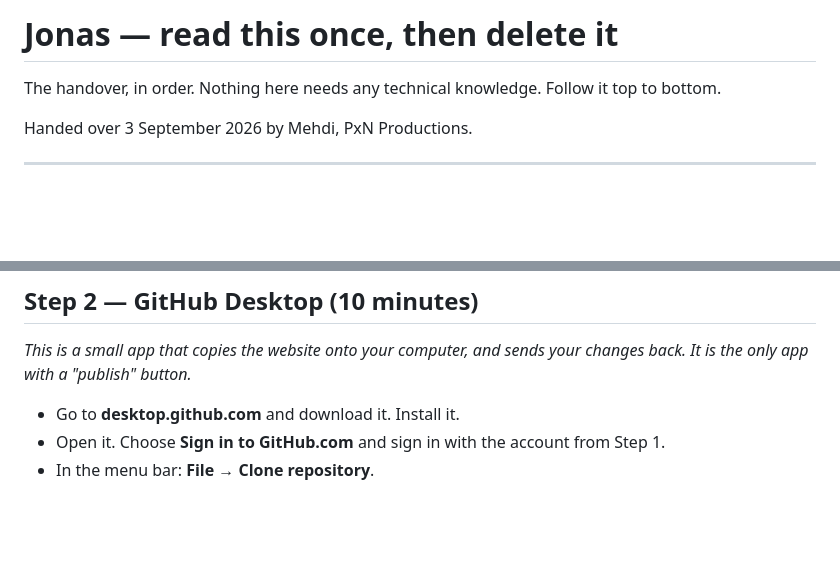
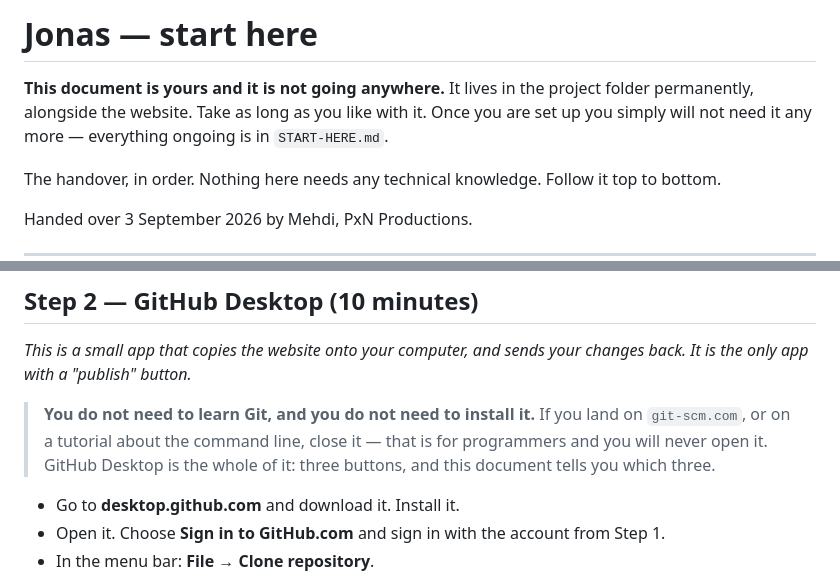
Before and after one commit to Amotamini/ocean-forest-ecolodge, a Markdown page: FIRST-DAY.md, 2 parts joined by grey strips. Rendered like a GitHub page; blank space fills up the shorter version.

Commit message:
FIRST-DAY: the doc does not expire, and nobody needs to install Git

```diff
--- a/FIRST-DAY.md
+++ b/FIRST-DAY.md
@@ -1,4 +1,8 @@
-# Jonas — read this once, then delete it
+# Jonas — start here
+
+**This document is yours and it is not going anywhere.** It lives in the project folder
+permanently, alongside the website. Take as long as you like with it. Once you are set up you
+simply will not need it any more — everything ongoing is in `START-HERE.md`.
 
 The handover, in order. Nothing here needs any technical knowledge. Follow it top to bottom.
 
@@ -30,6 +34,11 @@ your undo button for the whole site.*
 
 *This is a small app that copies the website onto your computer, and sends your changes back. It
 is the only app with a "publish" button.*
+
+> **You do not need to learn Git, and you do not need to install it.** If you land on
+> `git-scm.com`, or on a tutorial about the command line, close it — that is for programmers and
+> you will never open it. GitHub Desktop is the whole of it: three buttons, and this document tells
+> you which three.
 
 - Go to **desktop.github.com** and download it. Install it.
 - Open it. Choose **Sign in to GitHub.com** and sign in with the account from Step 1.
```
